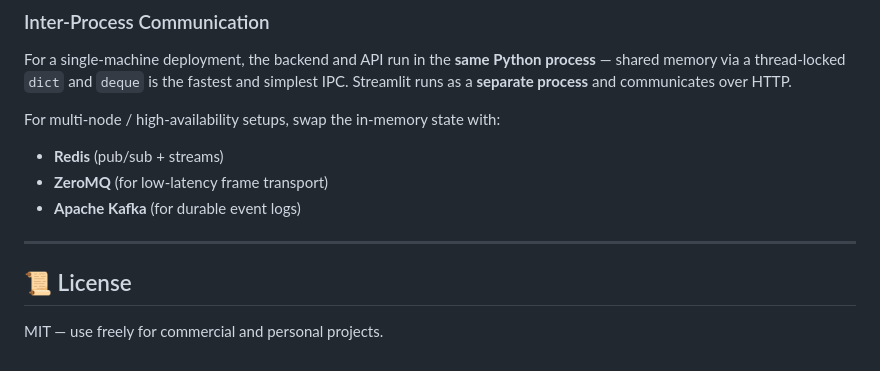
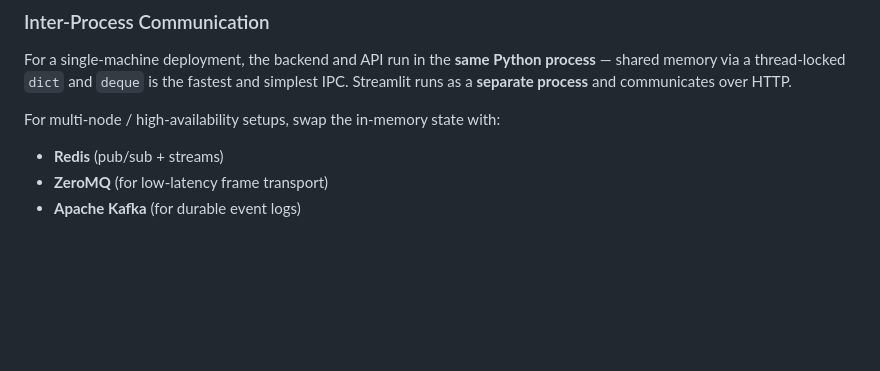
Before and after one commit to KanishkTandon/360-Surveillance-PNE, a Markdown page: README.md, the part around the change. Drawn GitHub-style; blank space fills up the shorter version.

Commit message:
Remove license section from README
Removed license section from README.

```diff
--- a/README.md
+++ b/README.md
@@ -247,9 +247,3 @@ For multi-node / high-availability setups, swap the in-memory state with:
 - **Redis** (pub/sub + streams)
 - **ZeroMQ** (for low-latency frame transport)
 - **Apache Kafka** (for durable event logs)
-
----
-
-## 📜 License
-
-MIT — use freely for commercial and personal projects.
```
